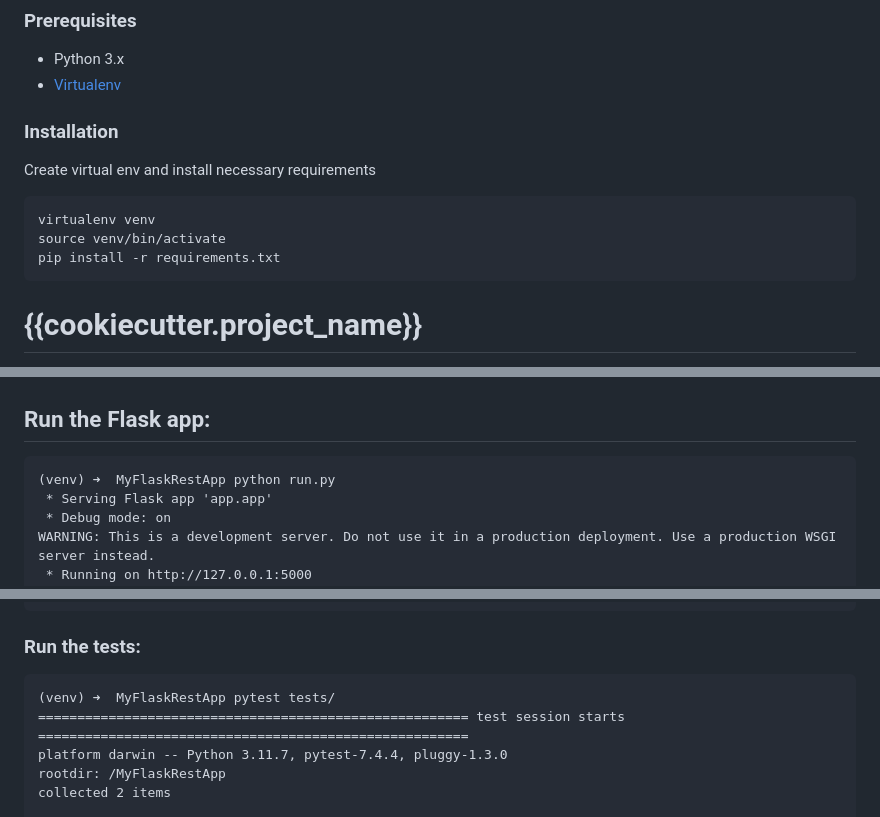
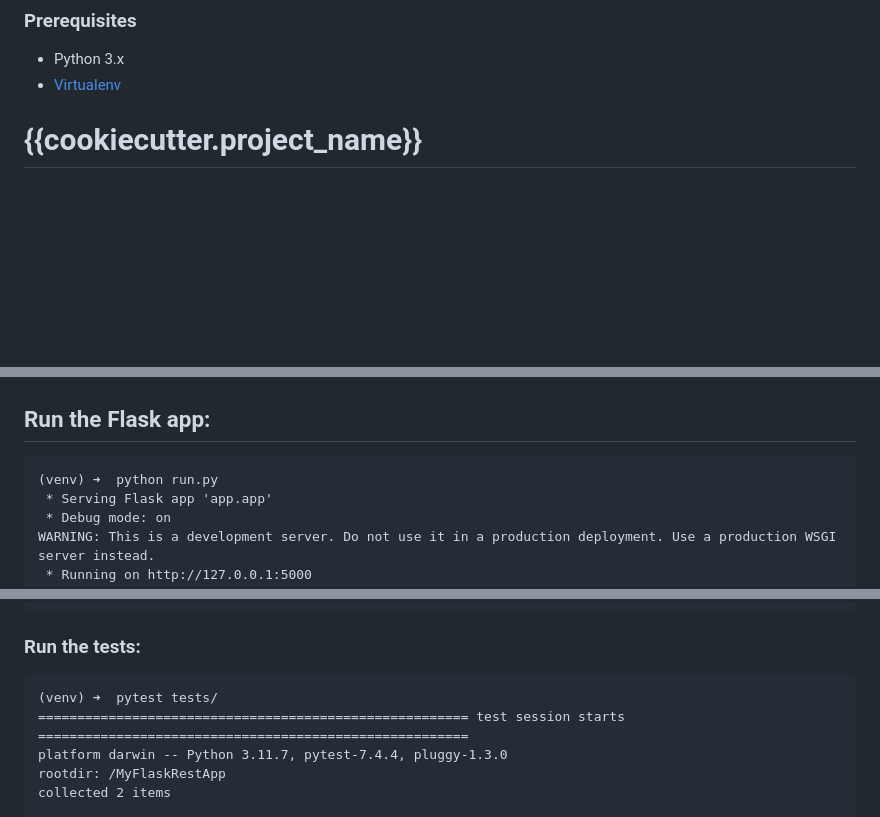
Before and after one commit to Worm4047/buildmason-flask-rest, a Markdown page: {{cookiecutter.project_name}}/README.md, 3 parts joined by grey strips. GitHub-like rendering; blank space fills up the shorter version.

````diff
--- a/{{cookiecutter.project_name}}/README.md
+++ b/{{cookiecutter.project_name}}/README.md
@@ -8,15 +8,6 @@ This is a simple Flask project for a REST API with user data.
 
 - Python 3.x
 - [Virtualenv](https://virtualenv.pypa.io/)
-
-### Installation
-
-Create virtual env and install necessary requirements
-```
-virtualenv venv
-source venv/bin/activate
-pip install -r requirements.txt
-```
 
 
 # {{cookiecutter.project_name}}
@@ -73,7 +64,7 @@ pip install -r requirements.txt
 
 ## Run the Flask app:
 ```
-(venv) ➜  MyFlaskRestApp python run.py
+(venv) ➜  python run.py
  * Serving Flask app 'app.app'
  * Debug mode: on
 WARNING: This is a development server. Do not use it in a production deployment. Use a production WSGI server instead.
@@ -95,7 +86,7 @@ source venv/bin/activate  # On Windows: venv\Scripts\activate
 
 ### Run the tests:
 ```
-(venv) ➜  MyFlaskRestApp pytest tests/
+(venv) ➜  pytest tests/
 ======================================================= test session starts =======================================================
 platform darwin -- Python 3.11.7, pytest-7.4.4, pluggy-1.3.0
 rootdir: /MyFlaskRestApp
````
